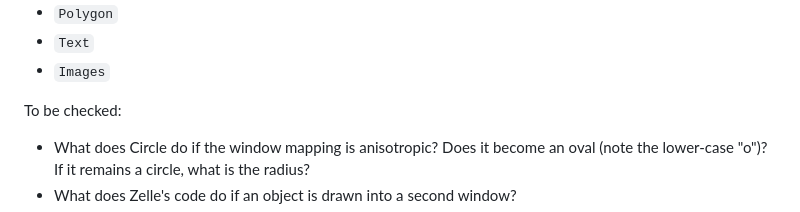
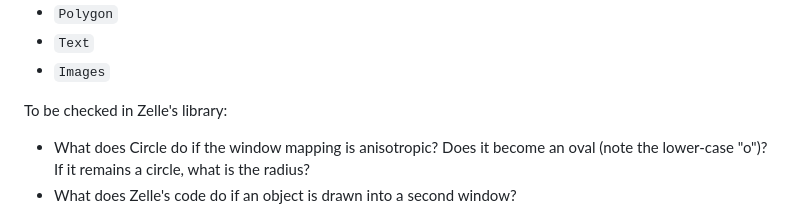
Before and after one commit to NormandaleWells/graphics, a Markdown page: README.md, the part around one of its changes. Drawn GitHub-style.

Commit message:
Fixed a typo in README.md.

```diff
--- a/README.md
+++ b/README.md
@@ -130,7 +130,7 @@ Still unimplemented:
 - `Text`
 - `Images`
 
-To be checked:
+To be checked in Zelle's library:
 - What does Circle do if the window mapping is anisotropic?  Does it
   become an oval (note the lower-case "o")?  If it remains a circle,
   what is the radius?
```
Also changed, not shown: other parts of README.md (+1 -1 lines).
